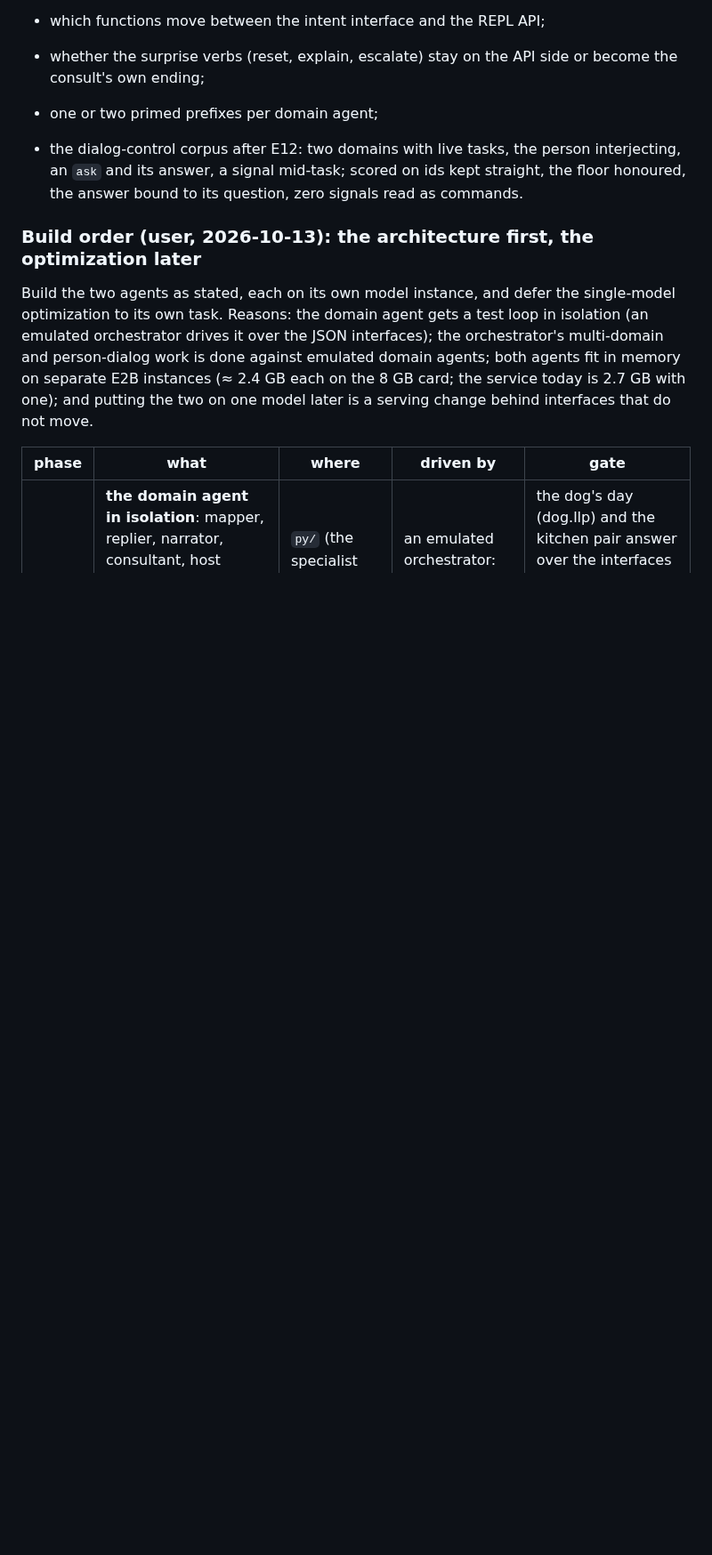
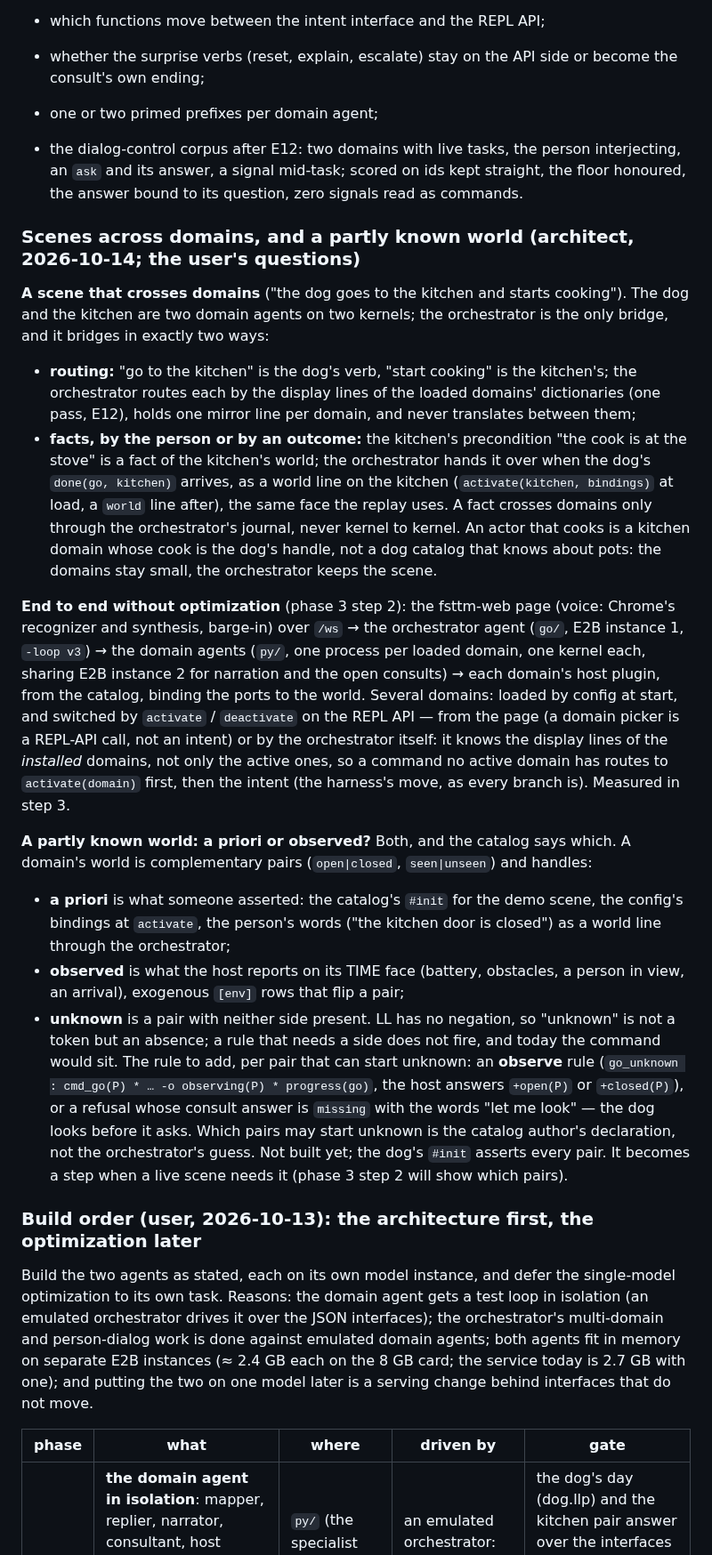
Before and after one commit to metis-lang-dev/metis-agent, a Markdown page: docs/DESIGN.md, the part around the change. Shown at 89% size. Rendered like a GitHub page; blank space fills up the shorter version.

Commit message:
docs: DESIGN — scenes across domains (the orchestrator bridges by routing and by facts through its journal), end to end without optimization (page → orchestrator E2B → domain agents sharing E2B → hosts; activate by page or by routing over installed domains), a partly known world (a priori · observed · unknown = neither side; observe rules per pair)
Co-Authored-By: Claude Fable 5.1 <noreply@anthropic.com>

```diff
--- a/docs/DESIGN.md
+++ b/docs/DESIGN.md
@@ -387,6 +387,59 @@ Nothing above changes; what changes is how the contexts are served:
   on ids kept straight, the floor honoured, the answer bound to its
   question, zero signals read as commands.
 
+### Scenes across domains, and a partly known world (architect, 2026-10-14; the user's questions)
+
+**A scene that crosses domains** ("the dog goes to the kitchen and starts
+cooking"). The dog and the kitchen are two domain agents on two kernels;
+the orchestrator is the only bridge, and it bridges in exactly two ways:
+- **routing:** "go to the kitchen" is the dog's verb, "start cooking" is
+  the kitchen's; the orchestrator routes each by the display lines of the
+  loaded domains' dictionaries (one pass, E12), holds one mirror line per
+  domain, and never translates between them;
+- **facts, by the person or by an outcome:** the kitchen's precondition
+  "the cook is at the stove" is a fact of the kitchen's world; the
+  orchestrator hands it over when the dog's `done(go, kitchen)` arrives, as
+  a world line on the kitchen (`activate(kitchen, bindings)` at load, a
+  `world` line after), the same face the replay uses. A fact crosses
+  domains only through the orchestrator's journal, never kernel to kernel.
+An actor that cooks is a kitchen domain whose cook is the dog's handle,
+not a dog catalog that knows about pots: the domains stay small, the
+orchestrator keeps the scene.
+
+**End to end without optimization** (phase 3 step 2): the fsttm-web page
+(voice: Chrome's recognizer and synthesis, barge-in) over `/ws` → the
+orchestrator agent (`go/`, E2B instance 1, `-loop v3`) → the domain
+agents (`py/`, one process per loaded domain, one kernel each, sharing
+E2B instance 2 for narration and the open consults) → each domain's host
+plugin, from the catalog, binding the ports to the world. Several
+domains: loaded by config at start, and switched by `activate` /
+`deactivate` on the REPL API — from the page (a domain picker is a
+REPL-API call, not an intent) or by the orchestrator itself: it knows the
+display lines of the *installed* domains, not only the active ones, so a
+command no active domain has routes to `activate(domain)` first, then the
+intent (the harness's move, as every branch is). Measured in step 3.
+
+**A partly known world: a priori or observed?** Both, and the catalog
+says which. A domain's world is complementary pairs (`open|closed`,
+`seen|unseen`) and handles:
+- **a priori** is what someone asserted: the catalog's `#init` for the
+  demo scene, the config's bindings at `activate`, the person's words
+  ("the kitchen door is closed") as a world line through the orchestrator;
+- **observed** is what the host reports on its TIME face (battery,
+  obstacles, a person in view, an arrival), exogenous `[env]` rows that
+  flip a pair;
+- **unknown** is a pair with neither side present. LL has no negation, so
+  "unknown" is not a token but an absence; a rule that needs a side does
+  not fire, and today the command would sit. The rule to add, per pair
+  that can start unknown: an **observe** rule (`go_unknown : cmd_go(P) *
+  … -o observing(P) * progress(go)`, the host answers `+open(P)` or
+  `+closed(P)`), or a refusal whose consult answer is `missing` with the
+  words "let me look" — the dog looks before it asks. Which pairs may
+  start unknown is the catalog author's declaration, not the
+  orchestrator's guess.
+Not built yet; the dog's `#init` asserts every pair. It becomes a step
+when a live scene needs it (phase 3 step 2 will show which pairs).
+
 ### Build order (user, 2026-10-13): the architecture first, the optimization later
 
 Build the two agents as stated, each on its own model instance, and defer
```
